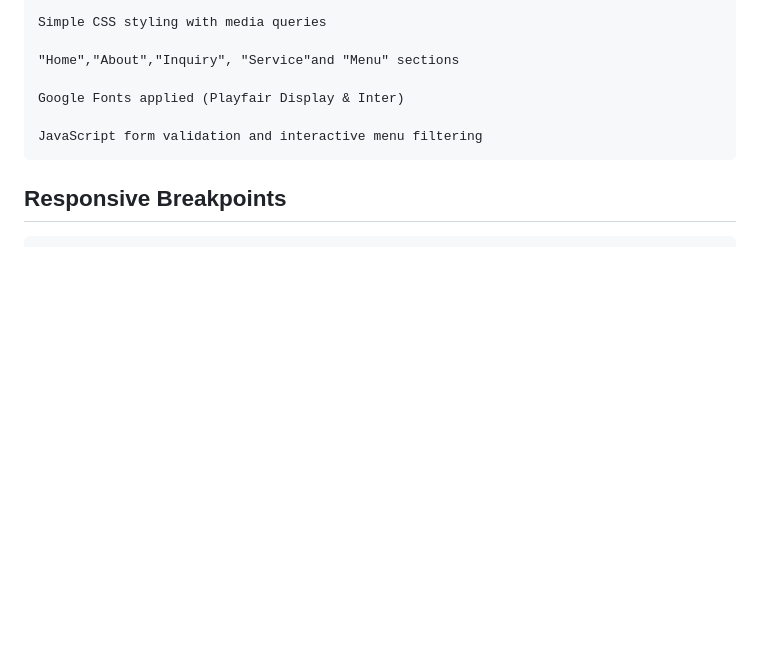
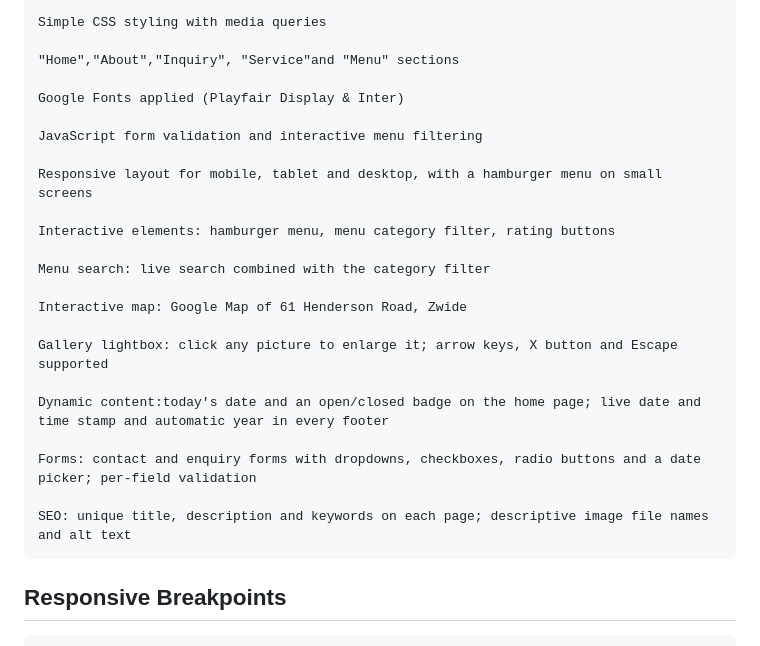
Before and after one commit to Lunathi-javu07/Lunathi_Butcher, a Markdown page: pages/ReadMe.md, the part around the change. GitHub-like rendering; blank space fills up the shorter version.

```diff
--- a/pages/ReadMe.md
+++ b/pages/ReadMe.md
@@ -16,6 +16,23 @@ It shows simple website structure, styling, and useful information of the Butche
     Google Fonts applied (Playfair Display & Inter)
 
     JavaScript form validation and interactive menu filtering
+
+    Responsive layout for mobile, tablet and desktop, with a hamburger menu on small screens
+
+    Interactive elements: hamburger menu, menu category filter, rating buttons
+
+    Menu search: live search combined with the category filter
+
+    Interactive map: Google Map of 61 Henderson Road, Zwide
+
+    Gallery lightbox: click any picture to enlarge it; arrow keys, X button and Escape supported
+
+    Dynamic content:today's date and an open/closed badge on the home page; live date and time stamp and automatic year in every footer
+
+    Forms: contact and enquiry forms with dropdowns, checkboxes, radio buttons and a date picker; per-field validation
+
+    SEO: unique title, description and keywords on each page; descriptive image file names and alt text
+
 
 ## Responsive Breakpoints
 
```
